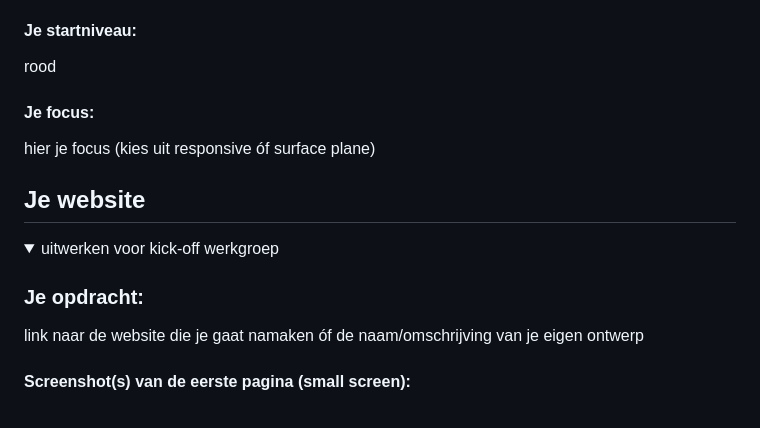
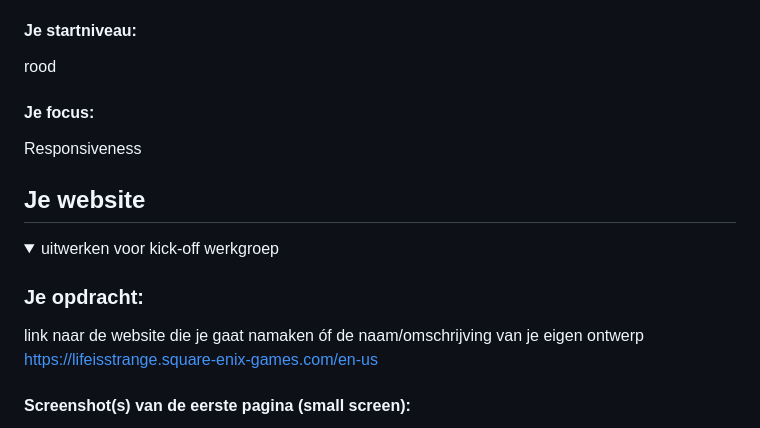
Before and after one commit to samaira-k/FED-lis-remake, a Markdown page: README.md, the part around the change. GitHub-like rendering.

```diff
--- a/README.md
+++ b/README.md
@@ -22,7 +22,7 @@ Nb. Door *open* toe te voegen aan een *details* element kun je deze standaard op
   rood
 
   #### Je focus:
-  hier je focus (kies uit responsive óf surface plane)
+  Responsiveness
 
 </details>
 
@@ -37,6 +37,7 @@ Nb. Door *open* toe te voegen aan een *details* element kun je deze standaard op
 
   ### Je opdracht:
   link naar de website die je gaat namaken óf de naam/omschrijving van je eigen ontwerp
+https://lifeisstrange.square-enix-games.com/en-us
 
   #### Screenshot(s) van de eerste pagina (small screen):
   hier de naam van de pagina
```
